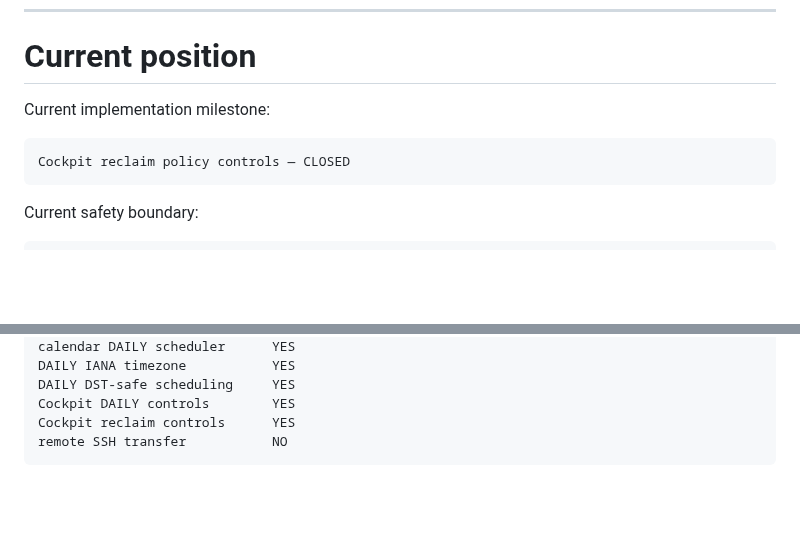
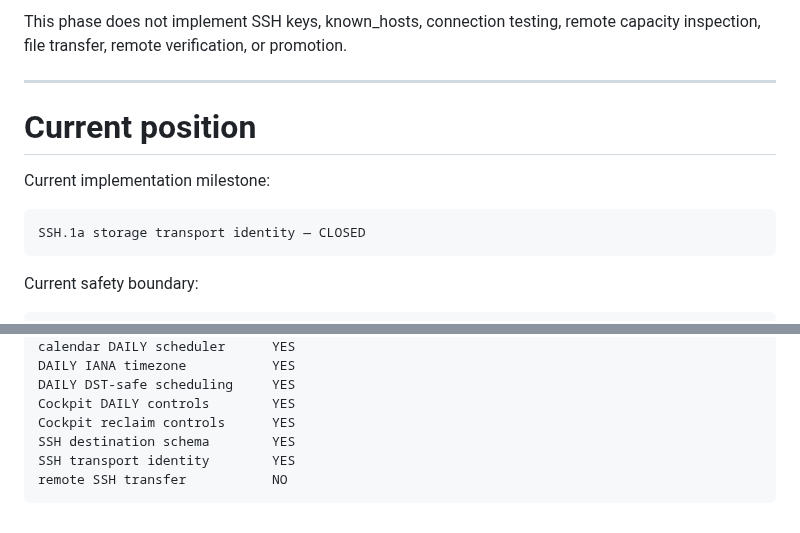
Before and after one commit to ilyamus74-ctrl/vmbackupd, a Markdown page: docs/PROJECT_STATUS.md, 2 parts joined by grey strips. Rendered like a GitHub page; blank space fills up the shorter version.

Commit message:
Close SSH storage transport identity

```diff
--- a/docs/PROJECT_STATUS.md
+++ b/docs/PROJECT_STATUS.md
@@ -1116,8 +1191,13 @@ Acceptance coverage proves:
+This phase does not implement SSH keys, known_hosts, connection testing,
+remote capacity inspection, file transfer, remote verification, or promotion.
+
+---
+
 # Current position
 
 Current implementation milestone:
 
-    Cockpit reclaim policy controls — CLOSED
+    SSH.1a storage transport identity — CLOSED
 
 Current safety boundary:
 
@@ -1136,4 +1216,6 @@ Current safety boundary:
     DAILY DST-safe scheduling     YES
     Cockpit DAILY controls        YES
     Cockpit reclaim controls      YES
+    SSH destination schema        YES
+    SSH transport identity        YES
     remote SSH transfer           NO
```
Also changed, not shown: other parts of docs/PROJECT_STATUS.md (+75 -0 lines).
